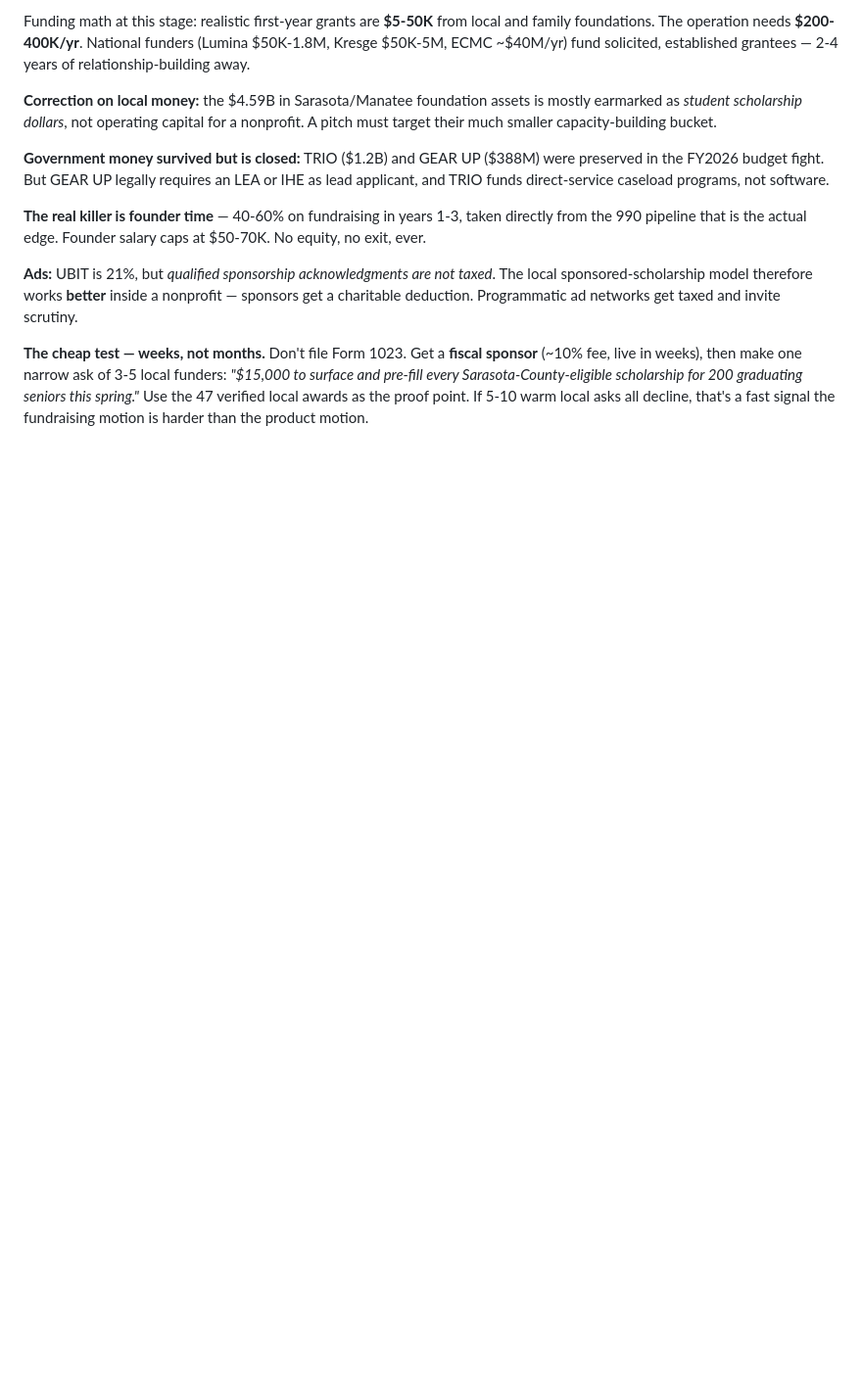
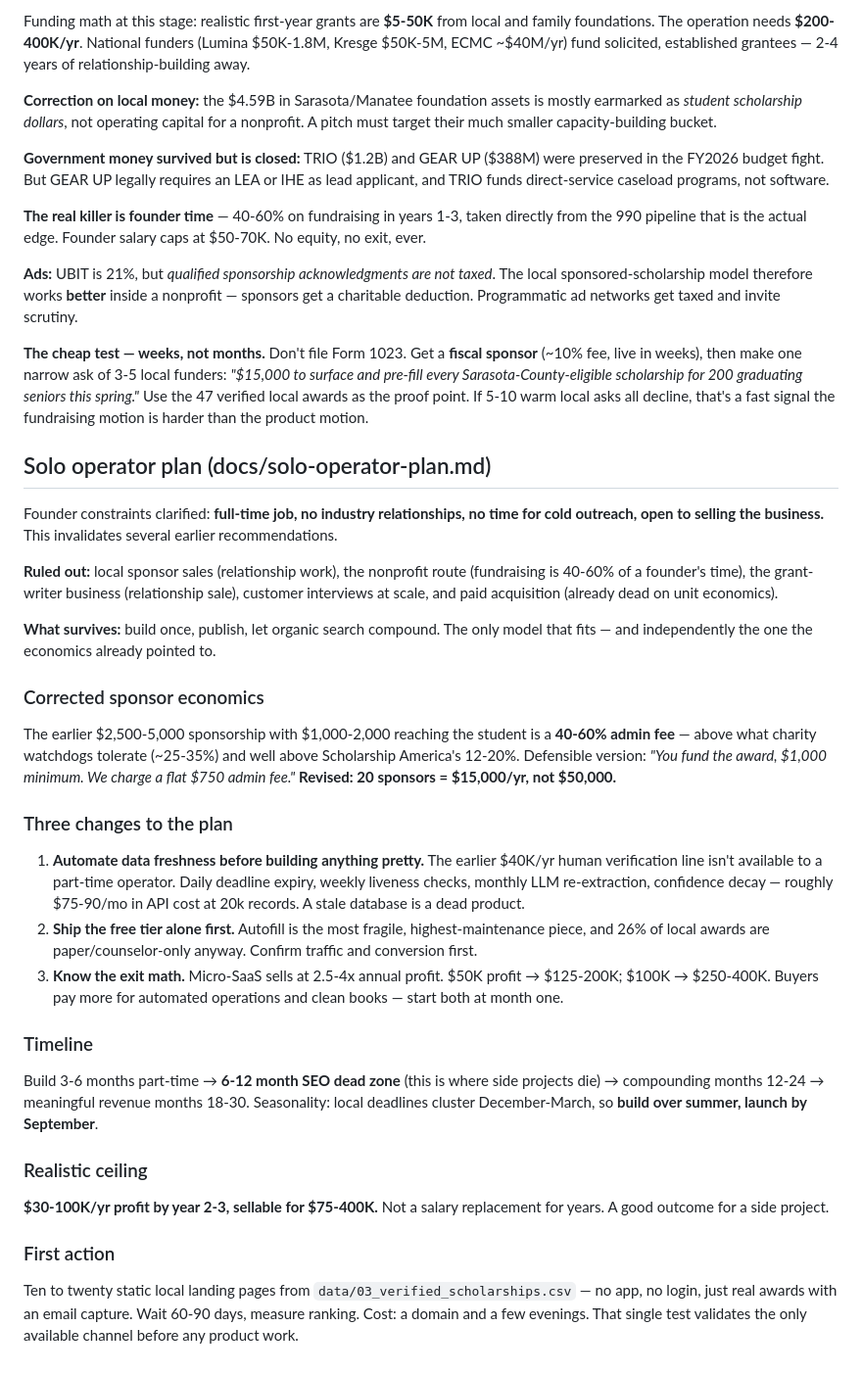
Before and after one commit to HelpCoAI/helpcoai.github.io, a Markdown page: grants/README.md, the part around the change. Shown at 98% size. Rendered like a GitHub page; blank space fills up the shorter version.

```diff
--- a/grants/README.md
+++ b/grants/README.md
@@ -270,3 +270,52 @@ live in weeks), then make one narrow ask of 3-5 local funders: *"$15,000 to surf
 every Sarasota-County-eligible scholarship for 200 graduating seniors this spring."* Use the 47
 verified local awards as the proof point. If 5-10 warm local asks all decline, that's a fast signal
 the fundraising motion is harder than the product motion.
+
+
+## Solo operator plan (docs/solo-operator-plan.md)
+
+Founder constraints clarified: **full-time job, no industry relationships, no time for cold
+outreach, open to selling the business.** This invalidates several earlier recommendations.
+
+**Ruled out:** local sponsor sales (relationship work), the nonprofit route (fundraising is 40-60%
+of a founder's time), the grant-writer business (relationship sale), customer interviews at scale,
+and paid acquisition (already dead on unit economics).
+
+**What survives:** build once, publish, let organic search compound. The only model that fits — and
+independently the one the economics already pointed to.
+
+### Corrected sponsor economics
+
+The earlier $2,500-5,000 sponsorship with $1,000-2,000 reaching the student is a **40-60% admin
+fee** — above what charity watchdogs tolerate (~25-35%) and well above Scholarship America's 12-20%.
+Defensible version: *"You fund the award, $1,000 minimum. We charge a flat $750 admin fee."*
+**Revised: 20 sponsors = $15,000/yr, not $50,000.**
+
+### Three changes to the plan
+
+1. **Automate data freshness before building anything pretty.** The earlier $40K/yr human
+   verification line isn't available to a part-time operator. Daily deadline expiry, weekly liveness
+   checks, monthly LLM re-extraction, confidence decay — roughly $75-90/mo in API cost at 20k
+   records. A stale database is a dead product.
+2. **Ship the free tier alone first.** Autofill is the most fragile, highest-maintenance piece, and
+   26% of local awards are paper/counselor-only anyway. Confirm traffic and conversion first.
+3. **Know the exit math.** Micro-SaaS sells at 2.5-4x annual profit. $50K profit → $125-200K;
+   $100K → $250-400K. Buyers pay more for automated operations and clean books — start both at
+   month one.
+
+### Timeline
+
+Build 3-6 months part-time → **6-12 month SEO dead zone** (this is where side projects die) →
+compounding months 12-24 → meaningful revenue months 18-30. Seasonality: local deadlines cluster
+December-March, so **build over summer, launch by September**.
+
+### Realistic ceiling
+
+**$30-100K/yr profit by year 2-3, sellable for $75-400K.** Not a salary replacement for years.
+A good outcome for a side project.
+
+### First action
+
+Ten to twenty static local landing pages from `data/03_verified_scholarships.csv` — no app, no
+login, just real awards with an email capture. Wait 60-90 days, measure ranking. Cost: a domain and
+a few evenings. That single test validates the only available channel before any product work.
```
Also changed, not shown: grants/docs/solo-operator-plan.md (added, +155 -0 lines).
